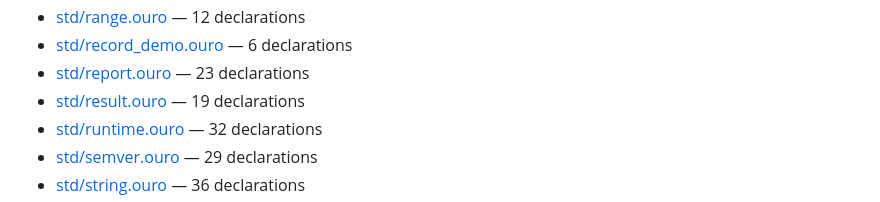
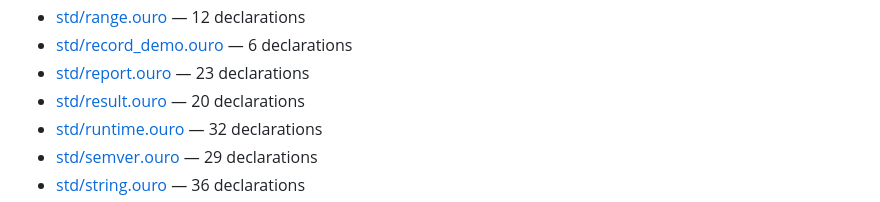
Before and after one commit to eluvane/ouro, a Markdown page: docs/api/README.md, the part around the change. Rendered like a GitHub page.

Commit message:
docs(api): refresh selective recovery declaration index

```diff
--- a/docs/api/README.md
+++ b/docs/api/README.md
@@ -52,7 +52,7 @@ Generated by `tools/doc.ouro` from the doc comments in the modules themselves; r
 - [std/range.ouro](std_range.md) — 12 declarations
 - [std/record_demo.ouro](std_record_demo.md) — 6 declarations
 - [std/report.ouro](std_report.md) — 23 declarations
-- [std/result.ouro](std_result.md) — 19 declarations
+- [std/result.ouro](std_result.md) — 20 declarations
 - [std/runtime.ouro](std_runtime.md) — 32 declarations
 - [std/semver.ouro](std_semver.md) — 29 declarations
 - [std/string.ouro](std_string.md) — 36 declarations
```
